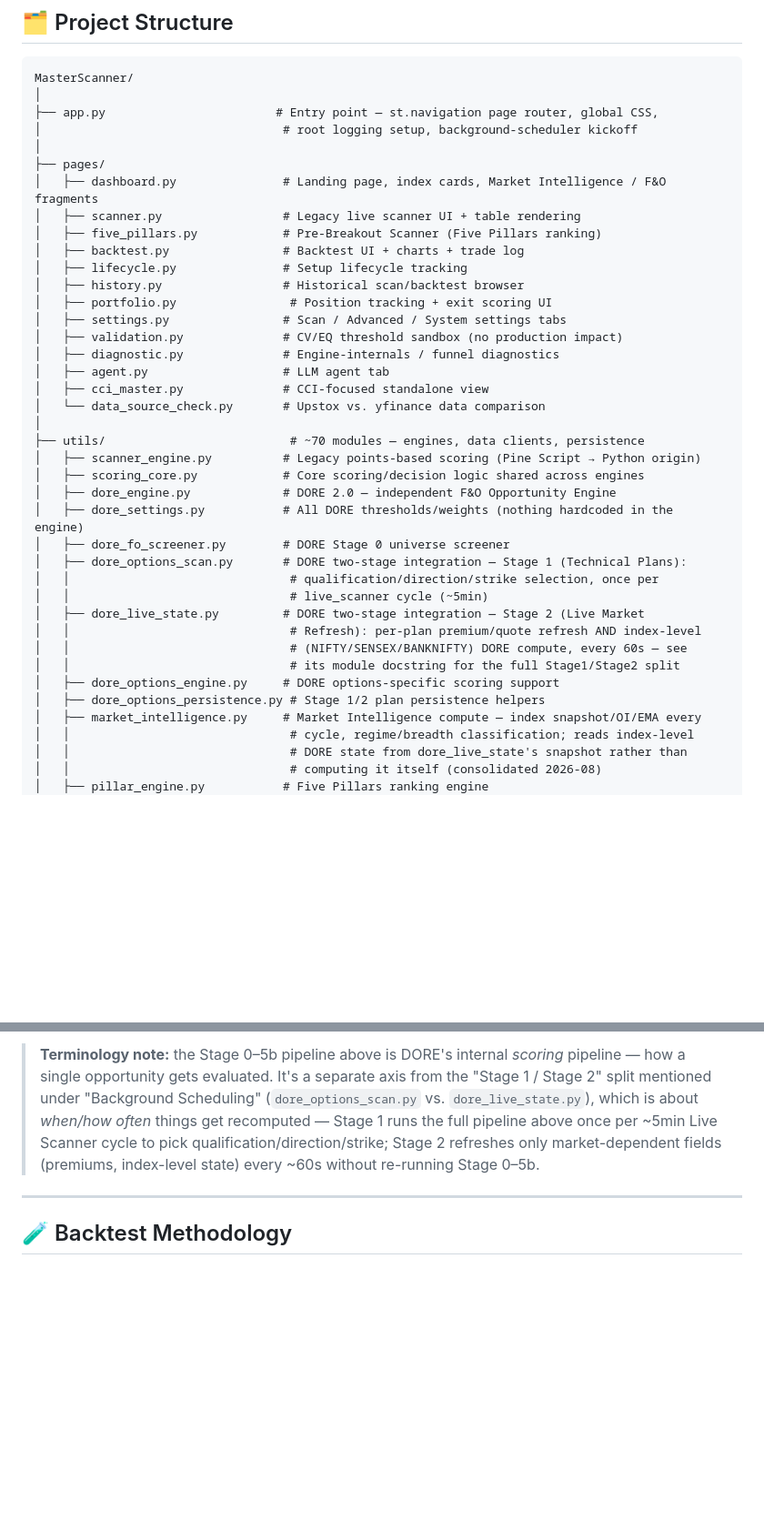
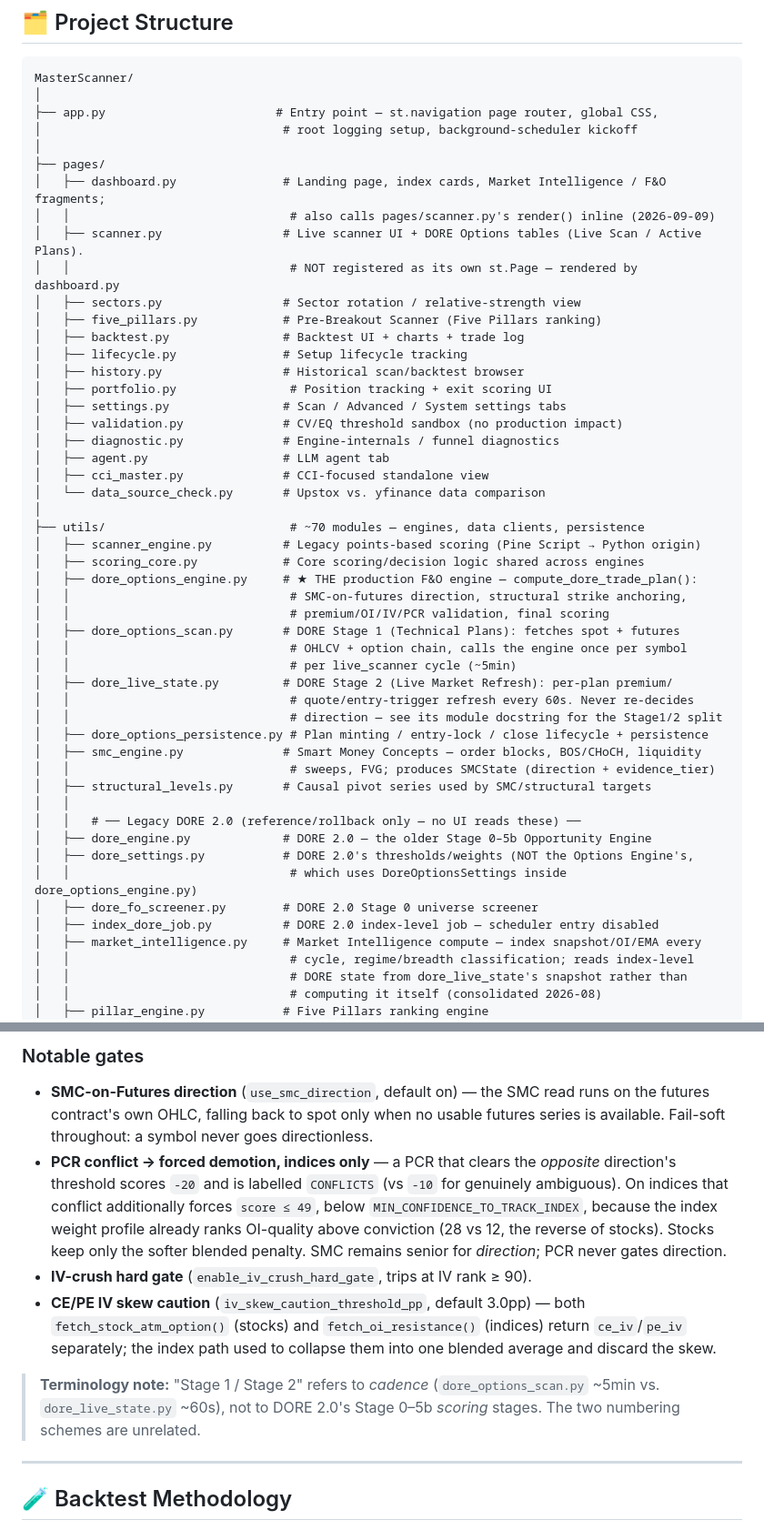
Before and after one commit to srikanthgodavarthy/MasterScanner, a Markdown page: README.md, 2 parts joined by grey strips. Shown at 91% size. GitHub-like rendering; blank space fills up the shorter version.

```diff
--- a/README.md
+++ b/README.md
@@ -43,8 +51,11 @@ MasterScanner/
 │                                  # root logging setup, background-scheduler kickoff
 │
 ├── pages/
-│   ├── dashboard.py               # Landing page, index cards, Market Intelligence / F&O fragments
-│   ├── scanner.py                 # Legacy live scanner UI + table rendering
+│   ├── dashboard.py               # Landing page, index cards, Market Intelligence / F&O fragments;
+│   │                               # also calls pages/scanner.py's render() inline (2026-09-09)
+│   ├── scanner.py                 # Live scanner UI + DORE Options tables (Live Scan / Active Plans).
+│   │                               # NOT registered as its own st.Page — rendered by dashboard.py
+│   ├── sectors.py                 # Sector rotation / relative-strength view
 │   ├── five_pillars.py            # Pre-Breakout Scanner (Five Pillars ranking)
 │   ├── backtest.py                # Backtest UI + charts + trade log
 │   ├── lifecycle.py               # Setup lifecycle tracking
@@ -60,18 +71,26 @@ MasterScanner/
 ├── utils/                          # ~70 modules — engines, data clients, persistence
 │   ├── scanner_engine.py          # Legacy points-based scoring (Pine Script → Python origin)
 │   ├── scoring_core.py            # Core scoring/decision logic shared across engines
-│   ├── dore_engine.py             # DORE 2.0 — independent F&O Opportunity Engine
-│   ├── dore_settings.py           # All DORE thresholds/weights (nothing hardcoded in the engine)
-│   ├── dore_fo_screener.py        # DORE Stage 0 universe screener
-│   ├── dore_options_scan.py       # DORE two-stage integration — Stage 1 (Technical Plans):
-│   │                               # qualification/direction/strike selection, once per
-│   │                               # live_scanner cycle (~5min)
-│   ├── dore_live_state.py         # DORE two-stage integration — Stage 2 (Live Market
-│   │                               # Refresh): per-plan premium/quote refresh AND index-level
-│   │                               # (NIFTY/SENSEX/BANKNIFTY) DORE compute, every 60s — see
-│   │                               # its module docstring for the full Stage1/Stage2 split
-│   ├── dore_options_engine.py     # DORE options-specific scoring support
-│   ├── dore_options_persistence.py # Stage 1/2 plan persistence helpers
+│   ├── dore_options_engine.py     # ★ THE production F&O engine — compute_dore_trade_plan():
+│   │                               # SMC-on-futures direction, structural strike anchoring,
+│   │                               # premium/OI/IV/PCR validation, final scoring
+│   ├── dore_options_scan.py       # DORE Stage 1 (Technical Plans): fetches spot + futures
+│   │                               # OHLCV + option chain, calls the engine once per symbol
+│   │                               # per live_scanner cycle (~5min)
+│   ├── dore_live_state.py         # DORE Stage 2 (Live Market Refresh): per-plan premium/
+│   │                               # quote/entry-trigger refresh every 60s. Never re-decides
+│   │                               # direction — see its module docstring for the Stage1/2 split
+│   ├── dore_options_persistence.py # Plan minting / entry-lock / close lifecycle + persistence
+│   ├── smc_engine.py              # Smart Money Concepts — order blocks, BOS/CHoCH, liquidity
+│   │                               # sweeps, FVG; produces SMCState (direction + evidence_tier)
+│   ├── structural_levels.py       # Causal pivot series used by SMC/structural targets
+│   │
+│   │   # ── Legacy DORE 2.0 (reference/rollback only — no UI reads these) ──
+│   ├── dore_engine.py             # DORE 2.0 — the older Stage 0–5b Opportunity Engine
+│   ├── dore_settings.py           # DORE 2.0's thresholds/weights (NOT the Options Engine's,
+│   │                               # which uses DoreOptionsSettings inside dore_options_engine.py)
+│   ├── dore_fo_screener.py        # DORE 2.0 Stage 0 universe screener
+│   ├── index_dore_job.py          # DORE 2.0 index-level job — scheduler entry disabled
 │   ├── market_intelligence.py     # Market Intelligence compute — index snapshot/OI/EMA every
 │   │                               # cycle, regime/breadth classification; reads index-level
 │   │                               # DORE state from dore_live_state's snapshot rather than
@@ -227,11 +286,24 @@ future RFC-driven change.
 
-> **Terminology note:** the Stage 0–5b pipeline above is DORE's internal *scoring*
-> pipeline — how a single opportunity gets evaluated. It's a separate axis from the
-> "Stage 1 / Stage 2" split mentioned under "Background Scheduling" (`dore_options_scan.py`
-> vs. `dore_live_state.py`), which is about *when/how often* things get recomputed —
-> Stage 1 runs the full pipeline above once per ~5min Live Scanner cycle to pick
-> qualification/direction/strike; Stage 2 refreshes only market-dependent fields
-> (premiums, index-level state) every ~60s without re-running Stage 0–5b.
+### Notable gates
+
+- **SMC-on-Futures direction** (`use_smc_direction`, default on) — the SMC read runs on the
+  futures contract's own OHLC, falling back to spot only when no usable futures series is
+  available. Fail-soft throughout: a symbol never goes directionless.
+- **PCR conflict → forced demotion, indices only** — a PCR that clears the *opposite*
+  direction's threshold scores `-20` and is labelled `CONFLICTS` (vs `-10` for genuinely
+  ambiguous). On indices that conflict additionally forces `score ≤ 49`, below
+  `MIN_CONFIDENCE_TO_TRACK_INDEX`, because the index weight profile already ranks
+  OI-quality above conviction (28 vs 12, the reverse of stocks). Stocks keep only the
+  softer blended penalty. SMC remains senior for *direction*; PCR never gates direction.
+- **IV-crush hard gate** (`enable_iv_crush_hard_gate`, trips at IV rank ≥ 90).
+- **CE/PE IV skew caution** (`iv_skew_caution_threshold_pp`, default 3.0pp) — both
+  `fetch_stock_atm_option()` (stocks) and `fetch_oi_resistance()` (indices) return
+  `ce_iv`/`pe_iv` separately; the index path used to collapse them into one blended
+  average and discard the skew.
+
+> **Terminology note:** "Stage 1 / Stage 2" refers to *cadence* (`dore_options_scan.py`
+> ~5min vs. `dore_live_state.py` ~60s), not to DORE 2.0's Stage 0–5b *scoring* stages.
+> The two numbering schemes are unrelated.
 
 ---
 
```
Also changed, not shown: other parts of README.md (+83 -25 lines).
